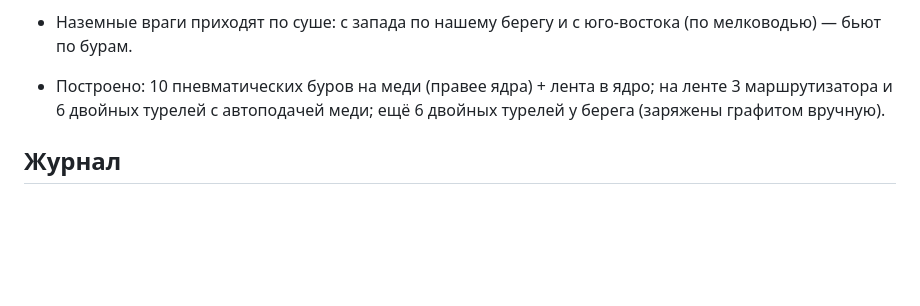
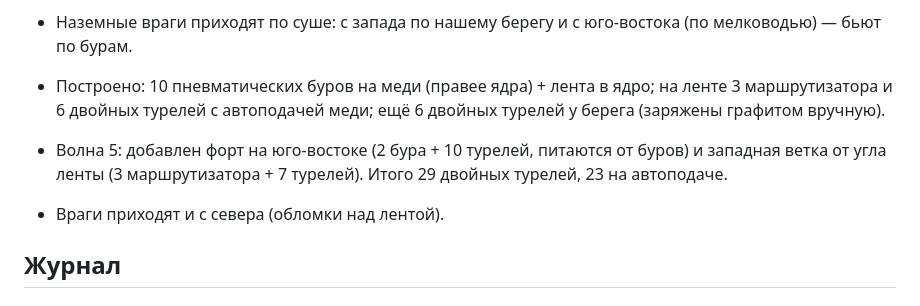
Before and after one commit to 131ymm-commits/agent-games, a Markdown page: mindustry/campaign.md, the part around the change. GitHub-like rendering; blank space fills up the shorter version.

```diff
--- a/mindustry/campaign.md
+++ b/mindustry/campaign.md
@@ -26,6 +26,8 @@
 
 - Наземные враги приходят по суше: с запада по нашему берегу и с юго-востока (по мелководью) — бьют по бурам.
 - Построено: 10 пневматических буров на меди (правее ядра) + лента в ядро; на ленте 3 маршрутизатора и 6 двойных турелей с автоподачей меди; ещё 6 двойных турелей у берега (заряжены графитом вручную).
+- Волна 5: добавлен форт на юго-востоке (2 бура + 10 турелей, питаются от буров) и западная ветка от угла ленты (3 маршрутизатора + 7 турелей). Итого 29 двойных турелей, 23 на автоподаче.
+- Враги приходят и с севера (обломки над лентой).
 
 ## Журнал
 
```
Also changed, not shown: mindustry/SKILL.md (+3 -0 lines).
